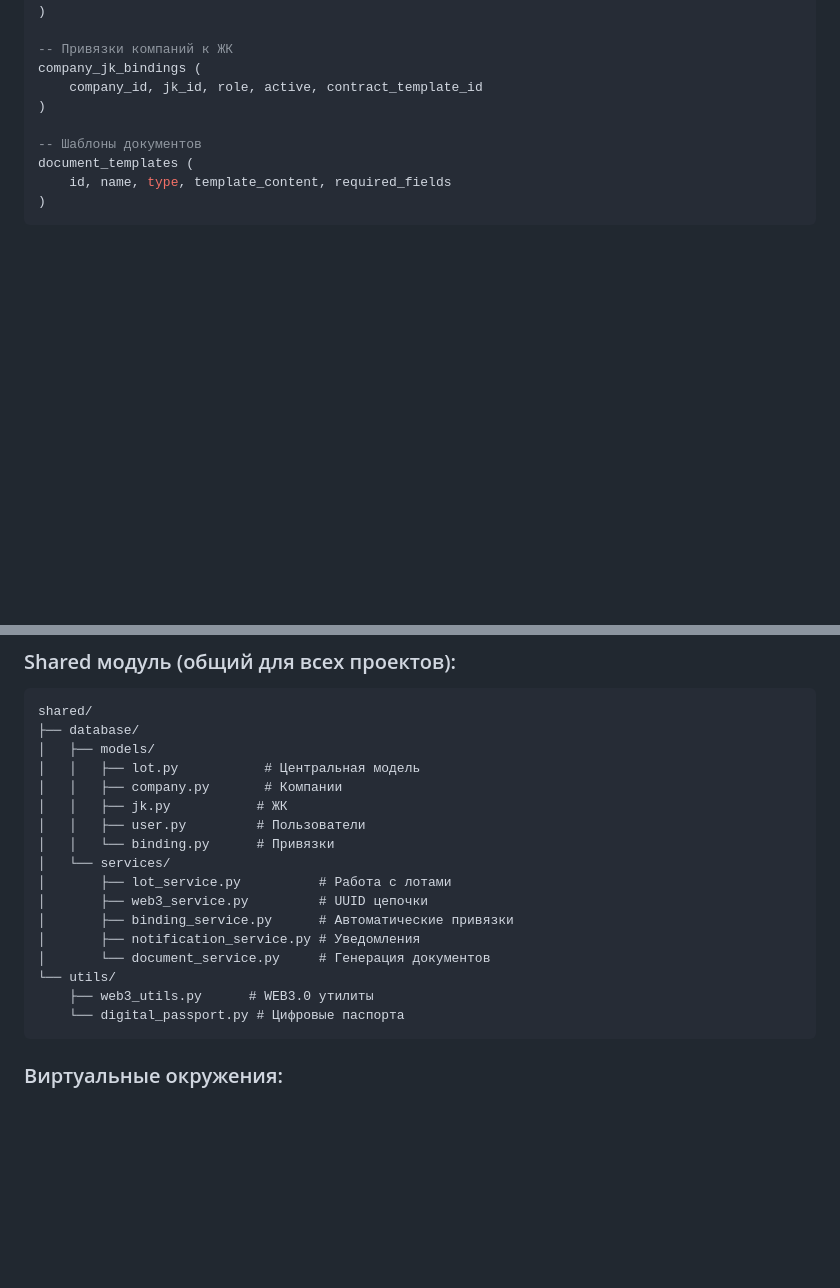
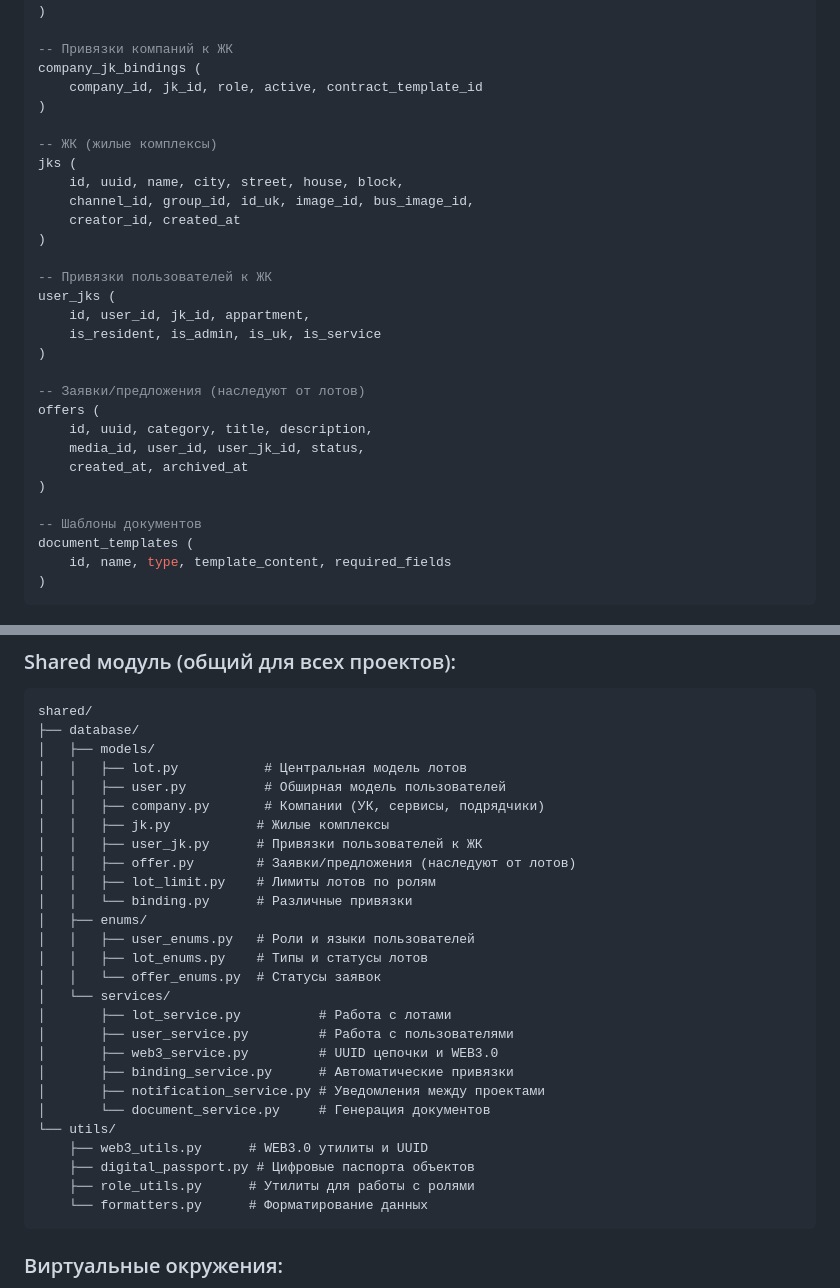
Before and after one commit to Softmontazh/qyzmeta-bot, a Markdown page: docs/LOTBOX_PLATFORM_MANIFEST.md, 2 parts joined by grey strips. GitHub-like rendering; blank space fills up the shorter version.

````diff
--- a/docs/LOTBOX_PLATFORM_MANIFEST.md
+++ b/docs/LOTBOX_PLATFORM_MANIFEST.md
@@ -77,6 +124,26 @@ companies (
 -- Привязки компаний к ЖК
 company_jk_bindings (
     company_id, jk_id, role, active, contract_template_id
+)
+
+-- ЖК (жилые комплексы)
+jks (
+    id, uuid, name, city, street, house, block,
+    channel_id, group_id, id_uk, image_id, bus_image_id,
+    creator_id, created_at
+)
+
+-- Привязки пользователей к ЖК
+user_jks (
+    id, user_id, jk_id, appartment,
+    is_resident, is_admin, is_uk, is_service
+)
+
+-- Заявки/предложения (наследуют от лотов)
+offers (
+    id, uuid, category, title, description,
+    media_id, user_id, user_jk_id, status,
+    created_at, archived_at
 )
 
 -- Шаблоны документов
@@ -99,20 +166,30 @@ document_templates (
 shared/
 ├── database/
 │   ├── models/
-│   │   ├── lot.py           # Центральная модель
-│   │   ├── company.py       # Компании
-│   │   ├── jk.py           # ЖК
-│   │   ├── user.py         # Пользователи
-│   │   └── binding.py      # Привязки
+│   │   ├── lot.py           # Центральная модель лотов
+│   │   ├── user.py          # Обширная модель пользователей
+│   │   ├── company.py       # Компании (УК, сервисы, подрядчики)
+│   │   ├── jk.py           # Жилые комплексы
+│   │   ├── user_jk.py      # Привязки пользователей к ЖК
+│   │   ├── offer.py        # Заявки/предложения (наследуют от лотов)
+│   │   ├── lot_limit.py    # Лимиты лотов по ролям
+│   │   └── binding.py      # Различные привязки
+│   ├── enums/
+│   │   ├── user_enums.py   # Роли и языки пользователей
+│   │   ├── lot_enums.py    # Типы и статусы лотов
+│   │   └── offer_enums.py  # Статусы заявок
 │   └── services/
 │       ├── lot_service.py          # Работа с лотами
-│       ├── web3_service.py         # UUID цепочки
+│       ├── user_service.py         # Работа с пользователями
+│       ├── web3_service.py         # UUID цепочки и WEB3.0
 │       ├── binding_service.py      # Автоматические привязки
-│       ├── notification_service.py # Уведомления
+│       ├── notification_service.py # Уведомления между проектами
 │       └── document_service.py     # Генерация документов
 └── utils/
-    ├── web3_utils.py      # WEB3.0 утилиты
-    └── digital_passport.py # Цифровые паспорта
+    ├── web3_utils.py      # WEB3.0 утилиты и UUID
+    ├── digital_passport.py # Цифровые паспорта объектов
+    ├── role_utils.py      # Утилиты для работы с ролями
+    └── formatters.py      # Форматирование данных
 ```
 
 ### Виртуальные окружения:
````
Also changed, not shown: other parts of docs/LOTBOX_PLATFORM_MANIFEST.md (+47 -0 lines).
